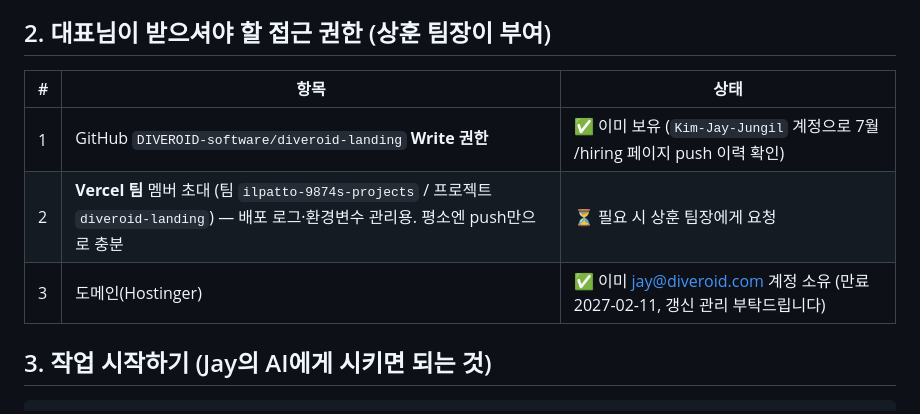
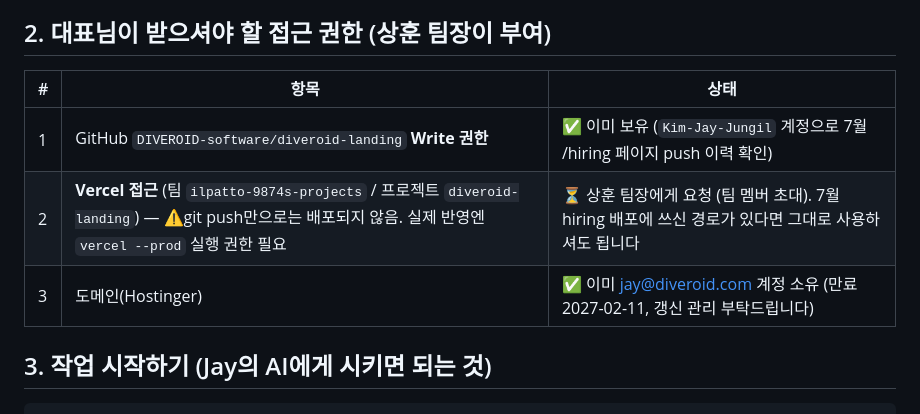
Before and after one commit to DIVEROID-software/diveroid-landing, a Markdown page: HANDOFF_JAY.md, the part around the change. Drawn GitHub-style.

Commit message:
docs: 배포=vercel --prod 필수 명시 (push 자동배포 아님 실증)

```diff
--- a/HANDOFF_JAY.md
+++ b/HANDOFF_JAY.md
@@ -10,11 +10,11 @@
 
 ## 2. 대표님이 받으셔야 할 접근 권한 (상훈 팀장이 부여)
 
-| #   | 항목                                                                                                                                    | 상태                                                                         |
-| --- | --------------------------------------------------------------------------------------------------------------------------------------- | ---------------------------------------------------------------------------- |
-| 1   | GitHub `DIVEROID-software/diveroid-landing` **Write 권한**                                                                              | ✅ 이미 보유 (`Kim-Jay-Jungil` 계정으로 7월 /hiring 페이지 push 이력 확인)   |
-| 2   | **Vercel 팀** 멤버 초대 (팀 `ilpatto-9874s-projects` / 프로젝트 `diveroid-landing`) — 배포 로그·환경변수 관리용. 평소엔 push만으로 충분 | ⏳ 필요 시 상훈 팀장에게 요청                                                |
-| 3   | 도메인(Hostinger)                                                                                                                       | ✅ 이미 jay@diveroid.com 계정 소유 (만료 2027-02-11, 갱신 관리 부탁드립니다) |
+| #   | 항목                                                                                                                                                       | 상태                                                                                                |
+| --- | ---------------------------------------------------------------------------------------------------------------------------------------------------------- | --------------------------------------------------------------------------------------------------- |
+| 1   | GitHub `DIVEROID-software/diveroid-landing` **Write 권한**                                                                                                 | ✅ 이미 보유 (`Kim-Jay-Jungil` 계정으로 7월 /hiring 페이지 push 이력 확인)                          |
+| 2   | **Vercel 접근** (팀 `ilpatto-9874s-projects` / 프로젝트 `diveroid-landing`) — ⚠️git push만으로는 배포되지 않음. 실제 반영엔 `vercel --prod` 실행 권한 필요 | ⏳ 상훈 팀장에게 요청 (팀 멤버 초대). 7월 hiring 배포에 쓰신 경로가 있다면 그대로 사용하셔도 됩니다 |
+| 3   | 도메인(Hostinger)                                                                                                                                          | ✅ 이미 jay@diveroid.com 계정 소유 (만료 2027-02-11, 갱신 관리 부탁드립니다)                        |
 
 ## 3. 작업 시작하기 (Jay의 AI에게 시키면 되는 것)
 
```
Also changed, not shown: CLAUDE.md (+1 -1 lines).
